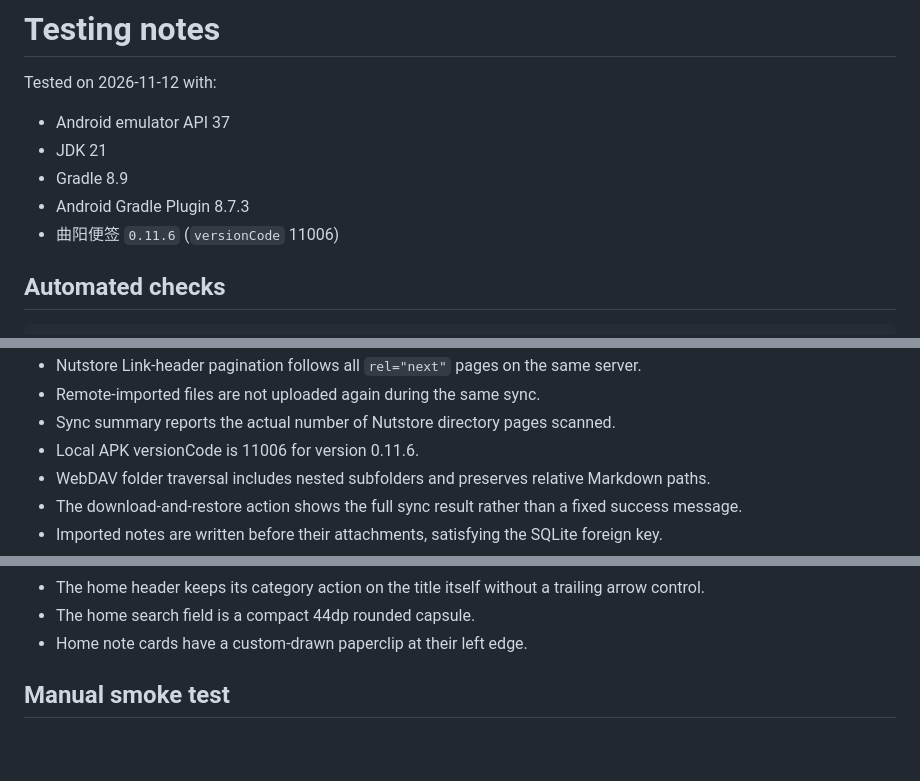
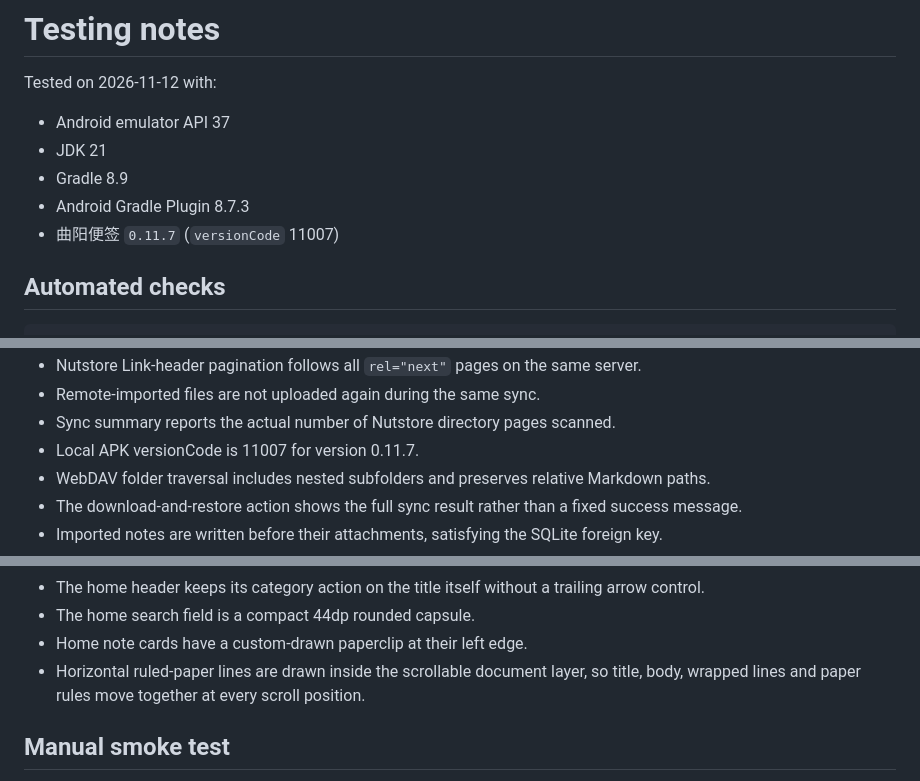
Before and after one commit to zzg341125/bijiruanjian, a Markdown page: docs/TESTING.md, 3 parts joined by grey strips. Drawn GitHub-style; blank space fills up the shorter version.

Commit message:
fix: sync ruled paper scrolling and clip styling

```diff
--- a/docs/TESTING.md
+++ b/docs/TESTING.md
@@ -6,7 +6,7 @@ Tested on 2026-11-12 with:
 - JDK 21
 - Gradle 8.9
 - Android Gradle Plugin 8.7.3
-- 曲阳便签 `0.11.6` (`versionCode` 11006)
+- 曲阳便签 `0.11.7` (`versionCode` 11007)
 
 ## Automated checks
 
@@ -45,7 +45,7 @@ Result on 2026-11-12:
 - Nutstore Link-header pagination follows all `rel="next"` pages on the same server.
 - Remote-imported files are not uploaded again during the same sync.
 - Sync summary reports the actual number of Nutstore directory pages scanned.
-- Local APK versionCode is 11006 for version 0.11.6.
+- Local APK versionCode is 11007 for version 0.11.7.
 - WebDAV folder traversal includes nested subfolders and preserves relative Markdown paths.
 - The download-and-restore action shows the full sync result rather than a fixed success message.
 - Imported notes are written before their attachments, satisfying the SQLite foreign key.
@@ -93,6 +93,8 @@ Result on 2026-11-12:
 - The home header keeps its category action on the title itself without a trailing arrow control.
 - The home search field is a compact 44dp rounded capsule.
 - Home note cards have a custom-drawn paperclip at their left edge.
+- Horizontal ruled-paper lines are drawn inside the scrollable document layer, so title, body,
+  wrapped lines and paper rules move together at every scroll position.
 
 ## Manual smoke test
 
```
Also changed, not shown: README.md (+3 -3 lines), docs/FEATURE_PARITY.md (+1 -1 lines), docs/screenshot-editor-ruled-scroll.png (added), docs/screenshot-home-paperclip.png, 4 other files.
